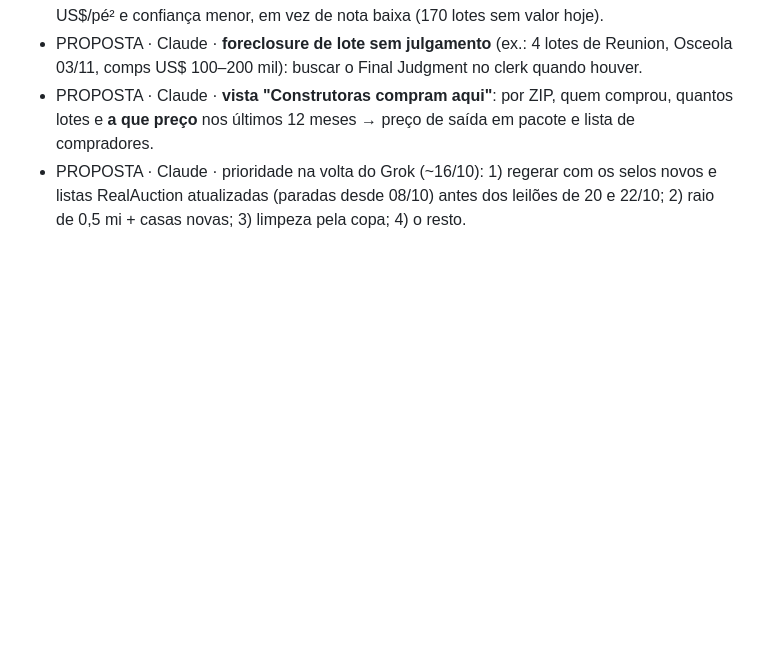
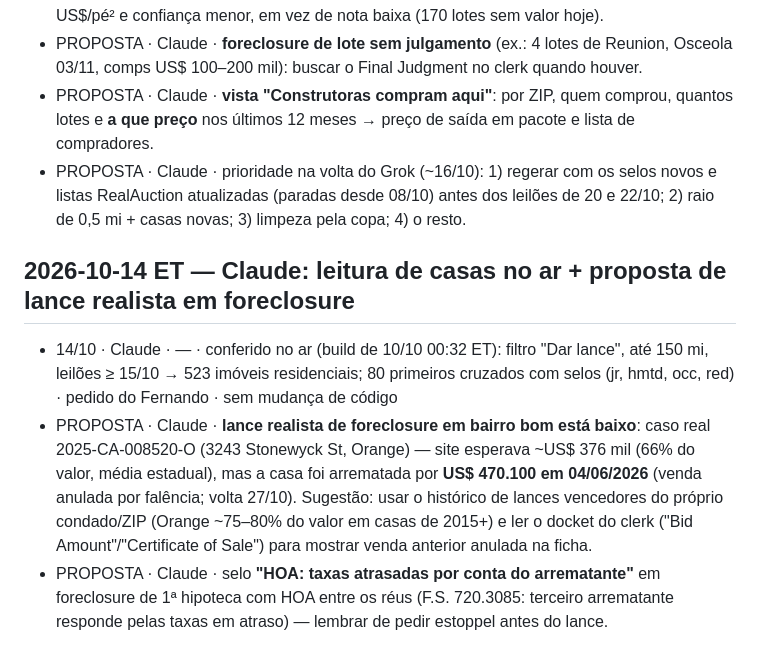
Before and after one commit to Fernandoampf/leiloes-florida, a Markdown page: DIARIO.md, the part around the change. GitHub-like rendering; blank space fills up the shorter version.

Commit message:
[Claude] diário: leitura de casas (14/10) + propostas (lance realista de foreclosure por condado, selo de HOA atrasado)
Co-Authored-By: Claude Opus 5.5 <noreply@anthropic.com>

```diff
--- a/DIARIO.md
+++ b/DIARIO.md
@@ -74,3 +74,8 @@ Formato: `dd/mm hh:mm ET · QUEM · commit · o quê · por quê · teste/estado
 - PROPOSTA · Claude · **foreclosure de lote sem julgamento** (ex.: 4 lotes de Reunion, Osceola 03/11, comps US$ 100–200 mil): buscar o Final Judgment no clerk quando houver.
 - PROPOSTA · Claude · **vista "Construtoras compram aqui"**: por ZIP, quem comprou, quantos lotes e **a que preço** nos últimos 12 meses → preço de saída em pacote e lista de compradores.
 - PROPOSTA · Claude · prioridade na volta do Grok (~16/10): 1) regerar com os selos novos e listas RealAuction atualizadas (paradas desde 08/10) antes dos leilões de 20 e 22/10; 2) raio de 0,5 mi + casas novas; 3) limpeza pela copa; 4) o resto.
+
+## 2026-10-14 ET — Claude: leitura de casas no ar + proposta de lance realista em foreclosure
+- 14/10 · Claude · — · conferido no ar (build de 10/10 00:32 ET): filtro "Dar lance", até 150 mi, leilões ≥ 15/10 → 523 imóveis residenciais; 80 primeiros cruzados com selos (jr, hmtd, occ, red) · pedido do Fernando · sem mudança de código
+- PROPOSTA · Claude · **lance realista de foreclosure em bairro bom está baixo**: caso real 2025-CA-008520-O (3243 Stonewyck St, Orange) — site esperava ~US$ 376 mil (66% do valor, média estadual), mas a casa foi arrematada por **US$ 470.100 em 04/06/2026** (venda anulada por falência; volta 27/10). Sugestão: usar o histórico de lances vencedores do próprio condado/ZIP (Orange ~75–80% do valor em casas de 2015+) e ler o docket do clerk ("Bid Amount"/"Certificate of Sale") para mostrar venda anterior anulada na ficha.
+- PROPOSTA · Claude · selo **"HOA: taxas atrasadas por conta do arrematante"** em foreclosure de 1ª hipoteca com HOA entre os réus (F.S. 720.3085: terceiro arrematante responde pelas taxas em atraso) — lembrar de pedir estoppel antes do lance.
```
